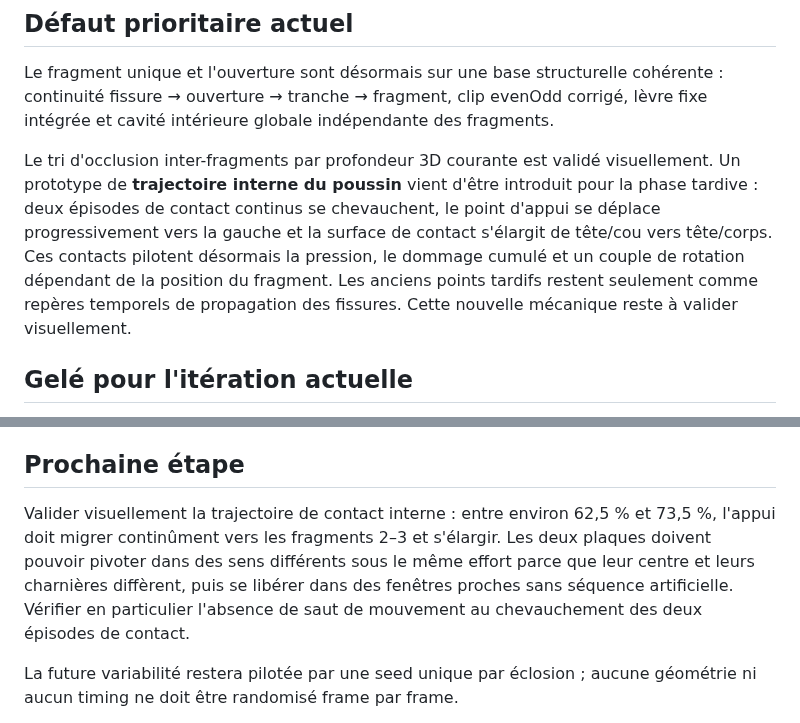
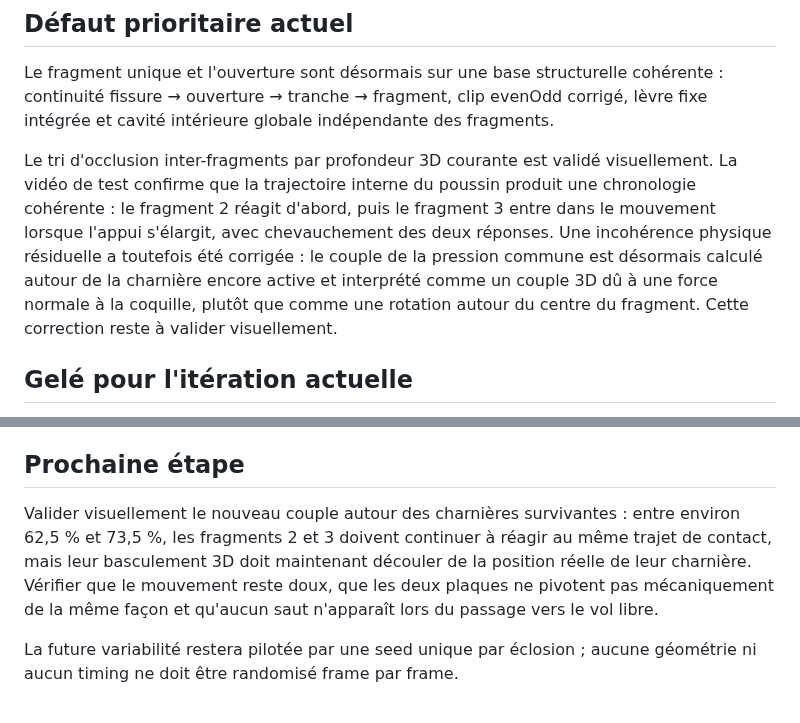
Before and after one commit to yoshimoot/Eclosion, a Markdown page: PROGRESS.md, 2 parts joined by grey strips. GitHub-like rendering.

Commit message:
Track hinge-based chick pressure torque

```diff
--- a/PROGRESS.md
+++ b/PROGRESS.md
@@ -22,7 +22,7 @@ Acquis explicitement validés, à préserver :
 
 Le fragment unique et l'ouverture sont désormais sur une base structurelle cohérente : continuité fissure → ouverture → tranche → fragment, clip evenOdd corrigé, lèvre fixe intégrée et cavité intérieure globale indépendante des fragments.
 
-Le tri d'occlusion inter-fragments par profondeur 3D courante est validé visuellement. Un prototype de **trajectoire interne du poussin** vient d'être introduit pour la phase tardive : deux épisodes de contact continus se chevauchent, le point d'appui se déplace progressivement vers la gauche et la surface de contact s'élargit de tête/cou vers tête/corps. Ces contacts pilotent désormais la pression, le dommage cumulé et un couple de rotation dépendant de la position du fragment. Les anciens points tardifs restent seulement comme repères temporels de propagation des fissures. Cette nouvelle mécanique reste à valider visuellement.
+Le tri d'occlusion inter-fragments par profondeur 3D courante est validé visuellement. La vidéo de test confirme que la trajectoire interne du poussin produit une chronologie cohérente : le fragment 2 réagit d'abord, puis le fragment 3 entre dans le mouvement lorsque l'appui s'élargit, avec chevauchement des deux réponses. Une incohérence physique résiduelle a toutefois été corrigée : le couple de la pression commune est désormais calculé autour de la charnière encore active et interprété comme un couple 3D dû à une force normale à la coquille, plutôt que comme une rotation autour du centre du fragment. Cette correction reste à valider visuellement.
 
 ## Gelé pour l'itération actuelle
 
@@ -33,7 +33,7 @@ Le tri d'occlusion inter-fragments par profondeur 3D courante est validé visuel
 
 ## Prochaine étape
 
-Valider visuellement la trajectoire de contact interne : entre environ 62,5 % et 73,5 %, l'appui doit migrer continûment vers les fragments 2–3 et s'élargir. Les deux plaques doivent pouvoir pivoter dans des sens différents sous le même effort parce que leur centre et leurs charnières diffèrent, puis se libérer dans des fenêtres proches sans séquence artificielle. Vérifier en particulier l'absence de saut de mouvement au chevauchement des deux épisodes de contact.
+Valider visuellement le nouveau couple autour des charnières survivantes : entre environ 62,5 % et 73,5 %, les fragments 2 et 3 doivent continuer à réagir au même trajet de contact, mais leur basculement 3D doit maintenant découler de la position réelle de leur charnière. Vérifier que le mouvement reste doux, que les deux plaques ne pivotent pas mécaniquement de la même façon et qu'aucun saut n'apparaît lors du passage vers le vol libre.
 
 La future variabilité restera pilotée par une seed unique par éclosion ; aucune géométrie ni aucun timing ne doit être randomisé frame par frame.
 
```
